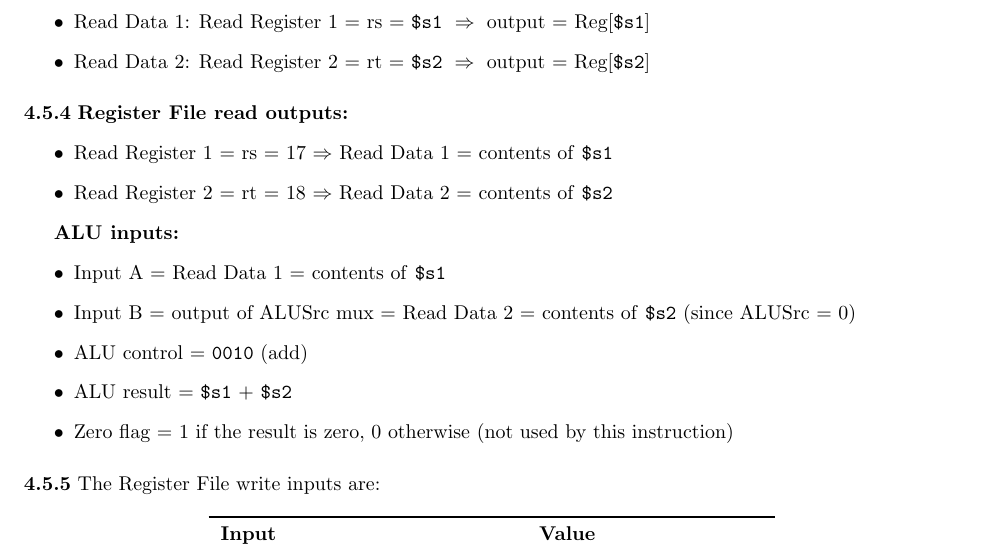
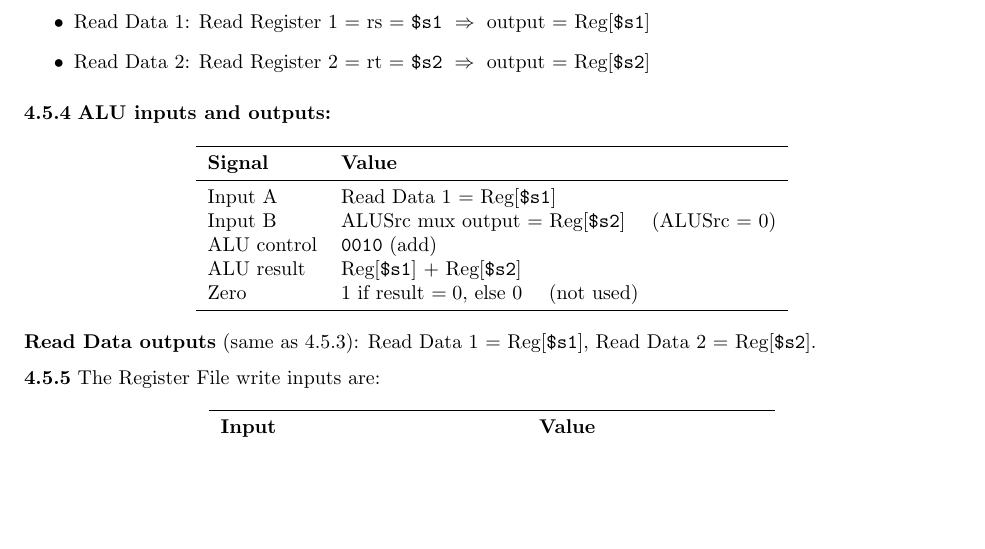
Before and after one commit to MeJamoLeo/note_latex, a LaTeX document (cs3339/comp_org_design_MIPS_practice/comp_org_design_MIPS_practice_print.tex, which reads cs3339/comp_org_design_MIPS_practice/ch4_solutions.tex): part of page 200 of 237, cut so that both start at the same text, the shorter picture padded with empty space. Compiled offline with pdfLaTeX.

Commit message:
Rewrite 4.5.4: reformat ALU inputs/outputs as table
Co-Authored-By: Claude Opus 4.6 <noreply@anthropic.com>

```diff
--- a/cs3339/comp_org_design_MIPS_practice/ch4_solutions.tex
+++ b/cs3339/comp_org_design_MIPS_practice/ch4_solutions.tex
@@ -349,22 +349,24 @@ Branch   & PC + 4 & branch target & 0 & PC + 4 \\
 
 \phantomsection\addcontentsline{toc}{subsubsection}{4.5.4}
 \medskip\noindent\textbf{4.5.4}
-\textbf{Register File read outputs:}
-\begin{itemize}
-  \item Read Register 1 = rs = 17 $\Rightarrow$ Read Data 1 = contents of \texttt{\$s1}
-  \item Read Register 2 = rt = 18 $\Rightarrow$ Read Data 2 = contents of \texttt{\$s2}
-\end{itemize}
-
-\textbf{ALU inputs:}
-\begin{itemize}
-  \item Input A = Read Data 1 = contents of \texttt{\$s1}
-  \item Input B = output of ALUSrc mux = Read Data 2 = contents of \texttt{\$s2}
-        (since ALUSrc = 0)
-  \item ALU control = \texttt{0010} (add)
-  \item ALU result = \texttt{\$s1} + \texttt{\$s2}
-  \item Zero flag = 1 if the result is zero, 0 otherwise (not used by this
-        instruction)
-\end{itemize}
+\textbf{ALU inputs and outputs:}
+
+\begin{center}
+\begin{tabular}{ll}
+\toprule
+\textbf{Signal} & \textbf{Value} \\
+\midrule
+Input A     & Read Data 1 = Reg[\texttt{\$s1}] \\
+Input B     & ALUSrc mux output = Reg[\texttt{\$s2}] \quad (ALUSrc = 0) \\
+ALU control & \texttt{0010} (add) \\
+ALU result  & Reg[\texttt{\$s1}] + Reg[\texttt{\$s2}] \\
+Zero        & 1 if result $= 0$, else 0 \quad (not used) \\
+\bottomrule
+\end{tabular}
+\end{center}
+
+\noindent\textbf{Read Data outputs} (same as 4.5.3):
+Read Data 1 = Reg[\texttt{\$s1}], Read Data 2 = Reg[\texttt{\$s2}].
 
 \phantomsection\addcontentsline{toc}{subsubsection}{4.5.5}
 \medskip\noindent\textbf{4.5.5}
```
